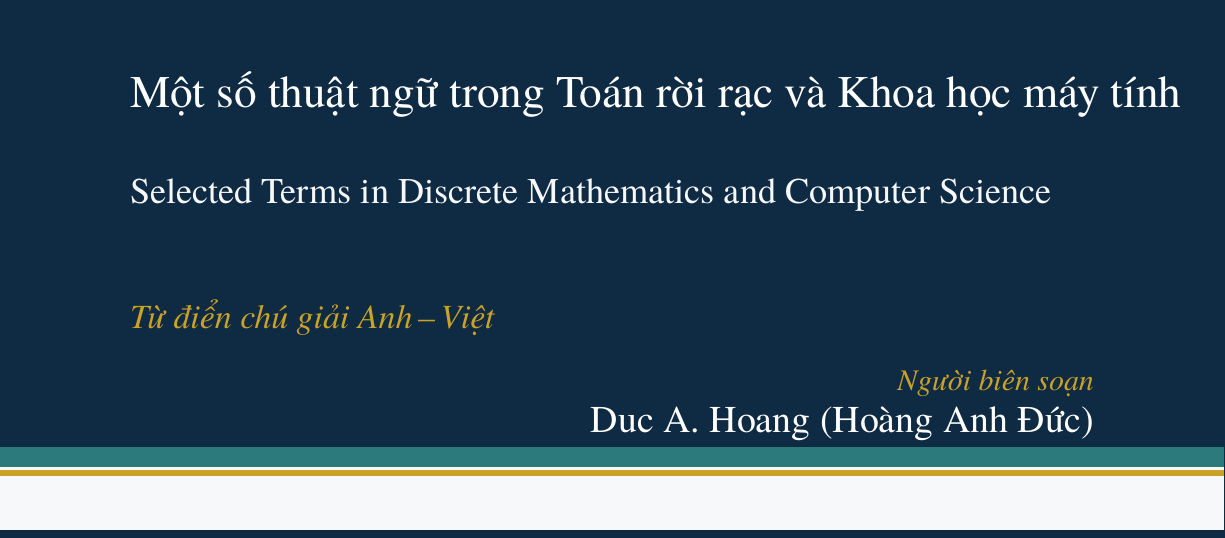
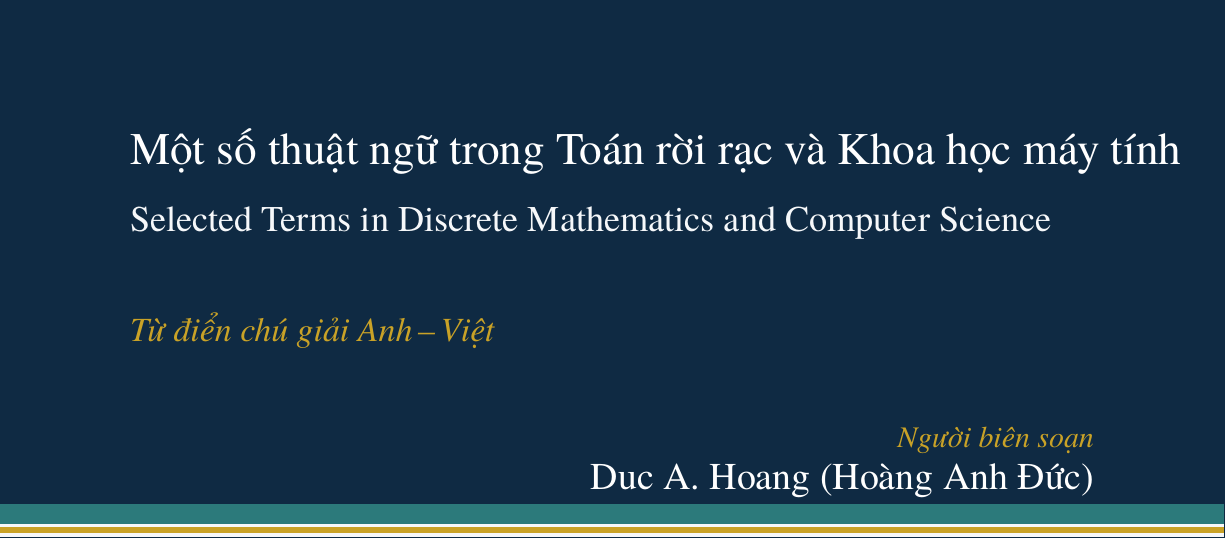
Before and after one commit to hoanganhduc/dm-concepts-vi, a LaTeX document (assets/cover-front.tex): part of the page, cut so that both start at the same text. Compiled offline with XeLaTeX.

Commit message:
Cover: tighten English title under the Vietnamese; centre the gloss line

```diff
--- a/assets/cover-front.tex
+++ b/assets/cover-front.tex
@@ -24,11 +24,12 @@
   \fill[gold]   (0,7.30) rectangle (8.5,7.34);
   \node[anchor=west, text=white] at (0.85,9.95)
     {\resizebox{7.3in}{!}{Một số thuật ngữ trong Toán rời rạc và Khoa học máy tính}};
-  % English title sits just under the Vietnamese title (the bilingual pair);
-  % the gold gloss line is set apart, lower down.
-  \node[anchor=west, text=paper] at (0.85,9.25)
+  % English title sits as the line immediately under the Vietnamese title (the
+  % bilingual pair); the gold gloss line is vertically centred between the
+  % English title (y=9.45) and the "Người biên soạn" line (y=7.94).
+  \node[anchor=west, text=paper] at (0.85,9.45)
     {\resizebox{6.4in}{!}{Selected Terms in Discrete Mathematics and Computer Science}};
-  \node[anchor=west, text=gold] at (0.85,8.40)
+  \node[anchor=west, text=gold] at (0.85,8.70)
     {\fontsize{17}{20}\selectfont\itshape Từ điển chú giải Anh\,–\,Việt};
   % editor credit, right-aligned on the dark band just under the English subtitle
   \node[anchor=east, text=gold] at (7.65,7.94)
```
Also changed, not shown: assets/cover-front.pdf.
